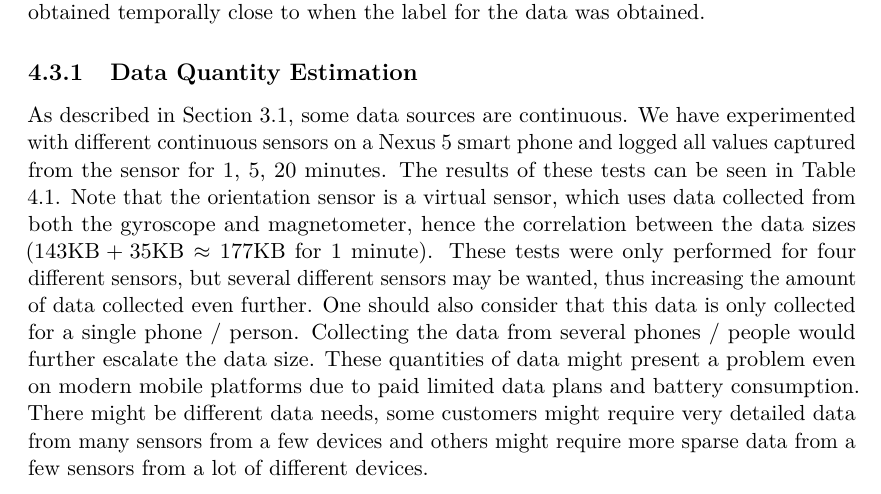
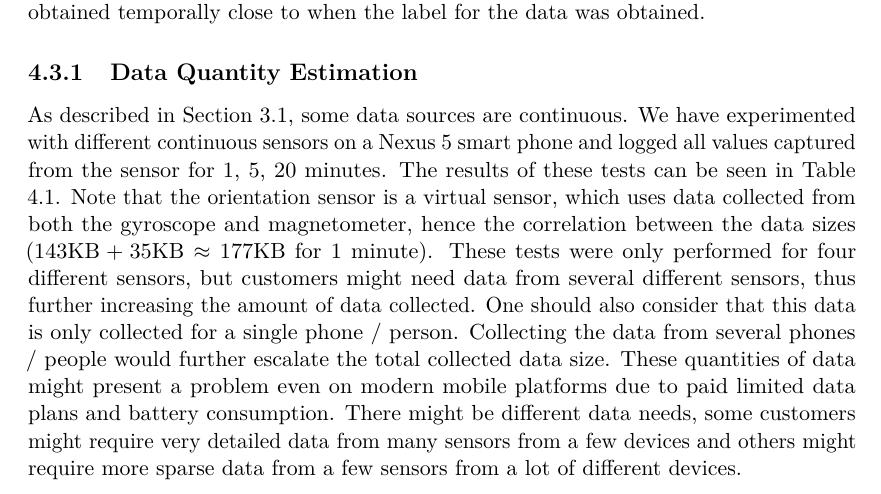
Before and after one commit to Shaderex/SW8-Report, a LaTeX thesis (super_main.tex, which reads content/unsorted/sensor_providers.tex): part of page 22 of 27, cut so that both start at the same text. Compiled offline with pdfLaTeX.

Commit message:
small changes to otherwise MLG paragraf

```diff
--- a/content/unsorted/sensor_providers.tex
+++ b/content/unsorted/sensor_providers.tex
@@ -9,7 +9,7 @@ We have implemented a threaded abstraction over the different data sources that
 \label{sub:data_quantity_estimation}
 
 %This gave us a dataset with a size of 142908 bytes. This experiment would then yield a data set of approximately 205 MB if it was run for a day. Running the same experiment for 30 days with 100 different devices would then approximately yield a data set of 617 GB assuming similar mobile devices with similar sensors. This quick napkin math was only for one sensor with 100 people and this could quickly escalate if more sensor or more people are added.
-As described in \secref{sec:availability_of_data_sources}, some data sources are continuous. We have experimented with different continuous sensors on a Nexus 5 smart phone and logged all values captured from the sensor for 1, 5, 20 minutes. The results of these tests can be seen in \tabref{tab:sensor_experiment}. Note that the orientation sensor is a virtual sensor, which uses data collected from both the gyroscope and magnetometer, hence the correlation between the data sizes ($143 \text{KB} + 35  \text{KB} \approx 177  \text{KB}$ for 1 minute). These tests were only performed for four different sensors, but several different sensors may be wanted, thus increasing the amount of data collected even further. One should also consider that this data is only collected for a single phone / person. Collecting the data from several phones / people would further escalate the data size. These quantities of data might present a problem even on modern mobile platforms due to paid limited data plans and battery consumption. There might be different data needs, some customers might require very detailed data from many sensors from a few devices and others might require more sparse data from a few sensors from a lot of different devices.
+As described in \secref{sec:availability_of_data_sources}, some data sources are continuous. We have experimented with different continuous sensors on a Nexus 5 smart phone and logged all values captured from the sensor for 1, 5, 20 minutes. The results of these tests can be seen in \tabref{tab:sensor_experiment}. Note that the orientation sensor is a virtual sensor, which uses data collected from both the gyroscope and magnetometer, hence the correlation between the data sizes ($143 \text{KB} + 35  \text{KB} \approx 177  \text{KB}$ for 1 minute). These tests were only performed for four different sensors, but customers might need data from several different sensors, thus further increasing the amount of data collected. One should also consider that this data is only collected for a single phone / person. Collecting the data from several phones / people would further escalate the total collected data size. These quantities of data might present a problem even on modern mobile platforms due to paid limited data plans and battery consumption. There might be different data needs, some customers might require very detailed data from many sensors from a few devices and others might require more sparse data from a few sensors from a lot of different devices.
 
 \begin{table}[!htbp]
 \centering
```
